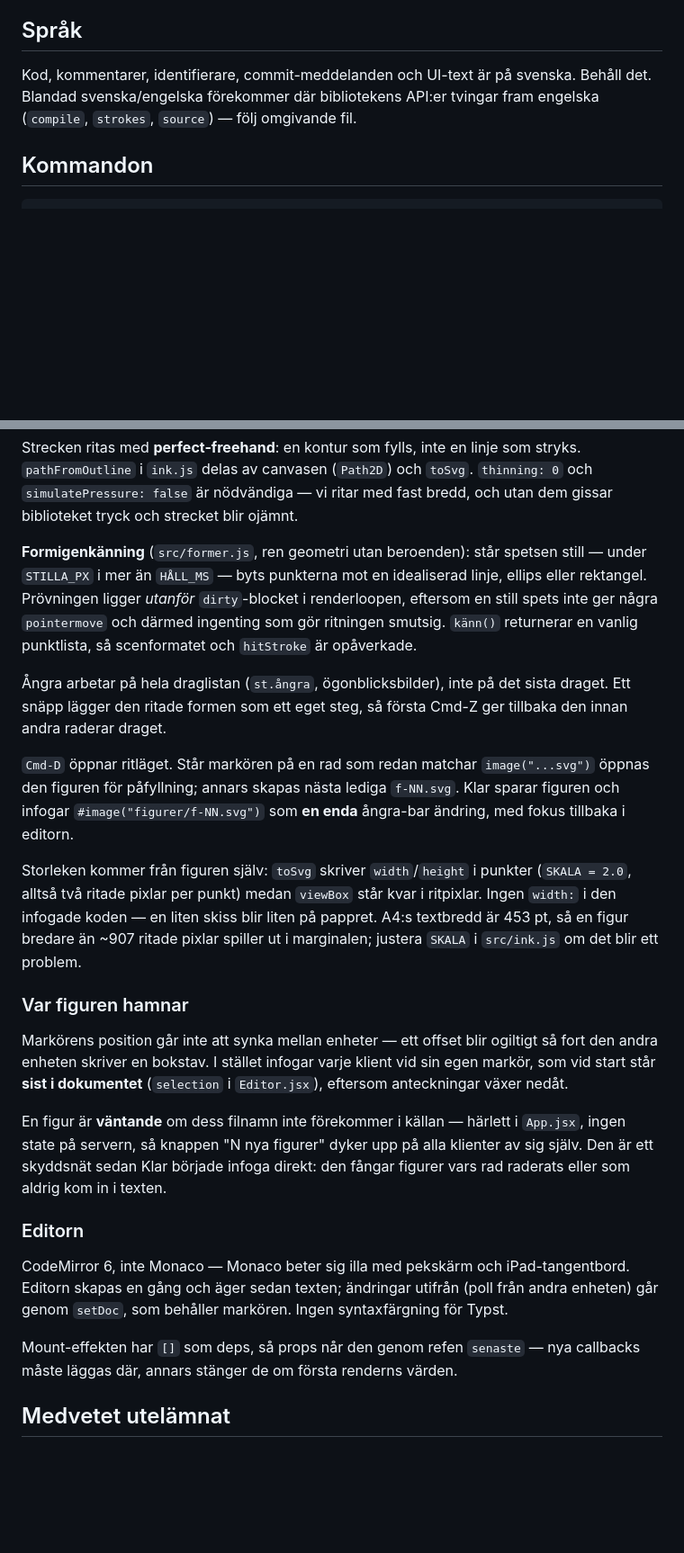
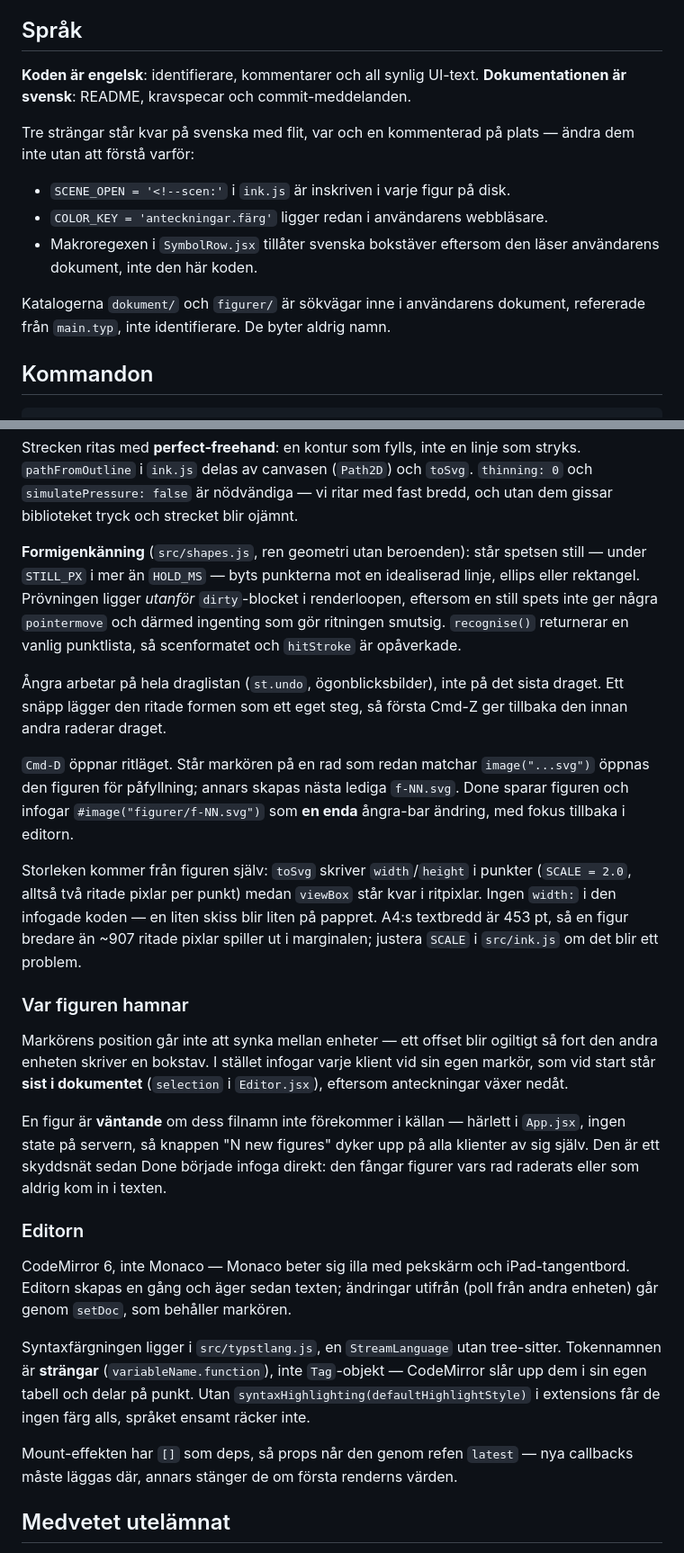
Before and after one commit to elisgrahn/anteckningar, a Markdown page: CLAUDE.md, 2 parts joined by grey strips. Shown at 90% size. Drawn GitHub-style; blank space fills up the shorter version.

Commit message:
Uppdatera CLAUDE.md efter språkbytet
Nya språkregeln, de tre svenska strängar som står kvar med flit, och de
namn som bytts. Passade på att rätta två saker som redan var föråldrade:
syntaxfärgningen finns numera, och sync-objektet har fått loaded.

Co-Authored-By: Claude Opus 5 <noreply@anthropic.com>

```diff
--- a/CLAUDE.md
+++ b/CLAUDE.md
@@ -4,9 +4,19 @@ This file provides guidance to Claude Code (claude.ai/code) when working with co
 
 ## Språk
 
-Kod, kommentarer, identifierare, commit-meddelanden och UI-text är på svenska.
-Behåll det. Blandad svenska/engelska förekommer där bibliotekens API:er tvingar
-fram engelska (`compile`, `strokes`, `source`) — följ omgivande fil.
+**Koden är engelsk**: identifierare, kommentarer och all synlig UI-text.
+**Dokumentationen är svensk**: README, kravspecar och commit-meddelanden.
+
+Tre strängar står kvar på svenska med flit, var och en kommenterad på plats —
+ändra dem inte utan att förstå varför:
+
+- `SCENE_OPEN = '<!--scen:'` i `ink.js` är inskriven i varje figur på disk.
+- `COLOR_KEY = 'anteckningar.färg'` ligger redan i användarens webbläsare.
+- Makroregexen i `SymbolRow.jsx` tillåter svenska bokstäver eftersom den läser
+  användarens dokument, inte den här koden.
+
+Katalogerna `dokument/` och `figurer/` är sökvägar inne i användarens dokument,
+refererade från `main.typ`, inte identifierare. De byter aldrig namn.
 
 ## Kommandon
 
@@ -98,27 +111,27 @@ stryks. `pathFromOutline` i `ink.js` delas av canvasen (`Path2D`) och `toSvg`.
 `thinning: 0` och `simulatePressure: false` är nödvändiga — vi ritar med fast
 bredd, och utan dem gissar biblioteket tryck och strecket blir ojämnt.
 
-**Formigenkänning** (`src/former.js`, ren geometri utan beroenden): står spetsen
-still — under `STILLA_PX` i mer än `HÅLL_MS` — byts punkterna mot en idealiserad
+**Formigenkänning** (`src/shapes.js`, ren geometri utan beroenden): står spetsen
+still — under `STILL_PX` i mer än `HOLD_MS` — byts punkterna mot en idealiserad
 linje, ellips eller rektangel. Prövningen ligger *utanför* `dirty`-blocket i
 renderloopen, eftersom en still spets inte ger några `pointermove` och därmed
-ingenting som gör ritningen smutsig. `känn()` returnerar en vanlig punktlista, så
+ingenting som gör ritningen smutsig. `recognise()` returnerar en vanlig punktlista, så
 scenformatet och `hitStroke` är opåverkade.
 
-Ångra arbetar på hela draglistan (`st.ångra`, ögonblicksbilder), inte på det
+Ångra arbetar på hela draglistan (`st.undo`, ögonblicksbilder), inte på det
 sista draget. Ett snäpp lägger den ritade formen som ett eget steg, så första
 Cmd-Z ger tillbaka den innan andra raderar draget.
 
 `Cmd-D` öppnar ritläget. Står markören på en rad som redan matchar
 `image("...svg")` öppnas den figuren för påfyllning; annars skapas nästa
-lediga `f-NN.svg`. Klar sparar figuren och infogar `#image("figurer/f-NN.svg")`
+lediga `f-NN.svg`. Done sparar figuren och infogar `#image("figurer/f-NN.svg")`
 som **en enda** ångra-bar ändring, med fokus tillbaka i editorn.
 
 Storleken kommer från figuren själv: `toSvg` skriver `width`/`height` i punkter
-(`SKALA = 2.0`, alltså två ritade pixlar per punkt) medan `viewBox` står kvar i
+(`SCALE = 2.0`, alltså två ritade pixlar per punkt) medan `viewBox` står kvar i
 ritpixlar. Ingen `width:` i den infogade koden — en liten skiss blir liten på
 pappret. A4:s textbredd är 453 pt, så en figur bredare än ~907 ritade pixlar
-spiller ut i marginalen; justera `SKALA` i `src/ink.js` om det blir ett problem.
+spiller ut i marginalen; justera `SCALE` i `src/ink.js` om det blir ett problem.
 
 ### Var figuren hamnar
 
@@ -128,8 +141,8 @@ sin egen markör, som vid start står **sist i dokumentet** (`selection` i
 `Editor.jsx`), eftersom anteckningar växer nedåt.
 
 En figur är **väntande** om dess filnamn inte förekommer i källan — härlett i
-`App.jsx`, ingen state på servern, så knappen "N nya figurer" dyker upp på alla
-klienter av sig själv. Den är ett skyddsnät sedan Klar började infoga direkt:
+`App.jsx`, ingen state på servern, så knappen "N new figures" dyker upp på alla
+klienter av sig själv. Den är ett skyddsnät sedan Done började infoga direkt:
 den fångar figurer vars rad raderats eller som aldrig kom in i texten.
 
 ### Editorn
@@ -137,9 +150,14 @@ den fångar figurer vars rad raderats eller som aldrig kom in i texten.
 CodeMirror 6, inte Monaco — Monaco beter sig illa med pekskärm och
 iPad-tangentbord. Editorn skapas en gång och äger sedan texten; ändringar
 utifrån (poll från andra enheten) går genom `setDoc`, som behåller markören.
-Ingen syntaxfärgning för Typst.
 
-Mount-effekten har `[]` som deps, så props når den genom refen `senaste` — nya
+Syntaxfärgningen ligger i `src/typstlang.js`, en `StreamLanguage` utan
+tree-sitter. Tokennamnen är **strängar** (`variableName.function`), inte
+`Tag`-objekt — CodeMirror slår upp dem i sin egen tabell och delar på punkt.
+Utan `syntaxHighlighting(defaultHighlightStyle)` i extensions får de ingen färg
+alls, språket ensamt räcker inte.
+
+Mount-effekten har `[]` som deps, så props når den genom refen `latest` — nya
 callbacks måste läggas där, annars stänger de om första renderns värden.
 
 ## Medvetet utelämnat
```
Also changed, not shown: other parts of CLAUDE.md (+13 -10 lines).
